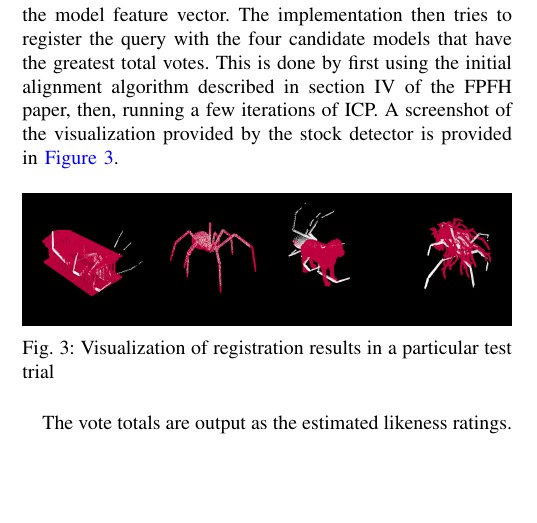
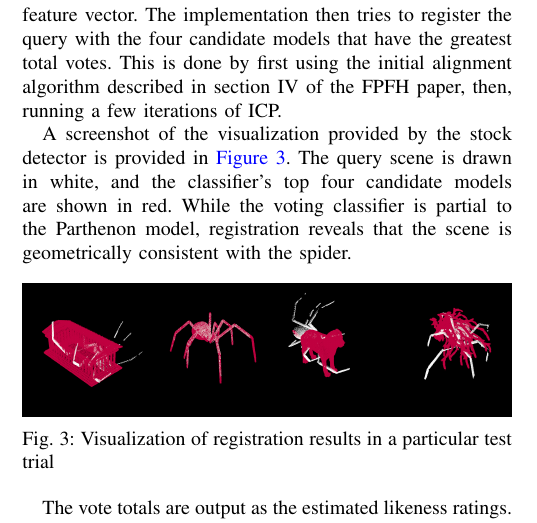
Before and after one commit to rll/proctor, a LaTeX paper (writeups/icra12/report.tex, which reads writeups/icra12/architecture.tex): part of one column of page 3 of 8, cut so that both start at the same text, the shorter picture padded with empty space. Compiled offline with pdfLaTeX.

Commit message:
visualization explanation

```diff
--- a/writeups/icra12/architecture.tex
+++ b/writeups/icra12/architecture.tex
@@ -36,7 +36,8 @@ During testing, the stock implementation starts the same way as training: it use
 For each keypoint in the query scene, the implementation searches the KdTree built during training for the four nearest neighbors in feature space. Each of these results contributes a vote for the corresponding model, weighted by the reciprocal of the $L^2$ distance between the scene feature vector and the model feature vector.
 The implementation then tries to register the query with the four candidate models that have the greatest total votes.
 This is done by first using the initial alignment algorithm described in section IV of the FPFH paper, then, running a few iterations of ICP.
-A screenshot of the visualization provided by the stock detector is provided in \autoref{fig:vis}.
+
+A screenshot of the visualization provided by the stock detector is provided in \autoref{fig:vis}. The query scene is drawn in white, and the classifier's top four candidate models are shown in red. While the voting classifier is partial to the Parthenon model, registration reveals that the scene is geometrically consistent with the spider.
 \begin{figure}[thpb]
   \centering
   \includegraphics[width=\columnwidth]{../figures/visualization.png}
```
